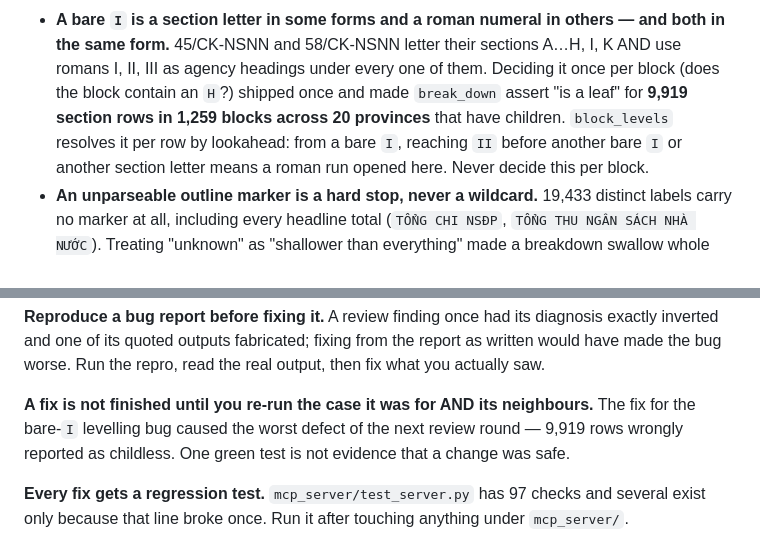
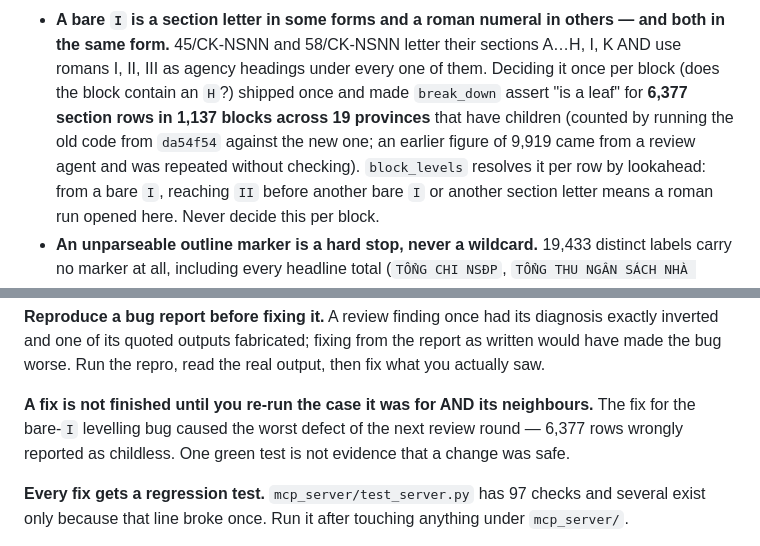
Before and after one commit to xuanhaihust/nsnn-budget-crawler, a Markdown page: CLAUDE.md, 2 parts joined by grey strips. GitHub-like rendering.

```diff
--- a/CLAUDE.md
+++ b/CLAUDE.md
@@ -164,8 +164,10 @@ liệu · Kỳ dữ liệu · Cơ quan · Phạm vi · Nội dung/Bảng · Ch
 - **A bare `I` is a section letter in some forms and a roman numeral in others — and both in
   the same form.** 45/CK-NSNN and 58/CK-NSNN letter their sections A…H, I, K AND use romans
   I, II, III as agency headings under every one of them. Deciding it once per block (does the
-  block contain an `H`?) shipped once and made `break_down` assert "is a leaf" for **9,919
-  section rows in 1,259 blocks across 20 provinces** that have children. `block_levels`
+  block contain an `H`?) shipped once and made `break_down` assert "is a leaf" for **6,377
+  section rows in 1,137 blocks across 19 provinces** that have children (counted by running
+  the old code from `da54f54` against the new one; an earlier figure of 9,919 came from a
+  review agent and was repeated without checking). `block_levels`
   resolves it per row by lookahead: from a bare `I`, reaching `II` before another bare `I` or
   another section letter means a roman run opened here. Never decide this per block.
 - **An unparseable outline marker is a hard stop, never a wildcard.** 19,433 distinct labels
@@ -236,7 +238,7 @@ inverted and one of its quoted outputs fabricated; fixing from the report as wri
 have made the bug worse. Run the repro, read the real output, then fix what you actually saw.
 
 **A fix is not finished until you re-run the case it was for AND its neighbours.** The fix for
-the bare-`I` levelling bug caused the worst defect of the next review round — 9,919 rows
+the bare-`I` levelling bug caused the worst defect of the next review round — 6,377 rows
 wrongly reported as childless. One green test is not evidence that a change was safe.
 
 **Every fix gets a regression test.** `mcp_server/test_server.py` has 97 checks and several
```
Also changed, not shown: docs/2026-09-13-mcp-server.md (+8 -1 lines), mcp_server/README.md (+2 -2 lines).
